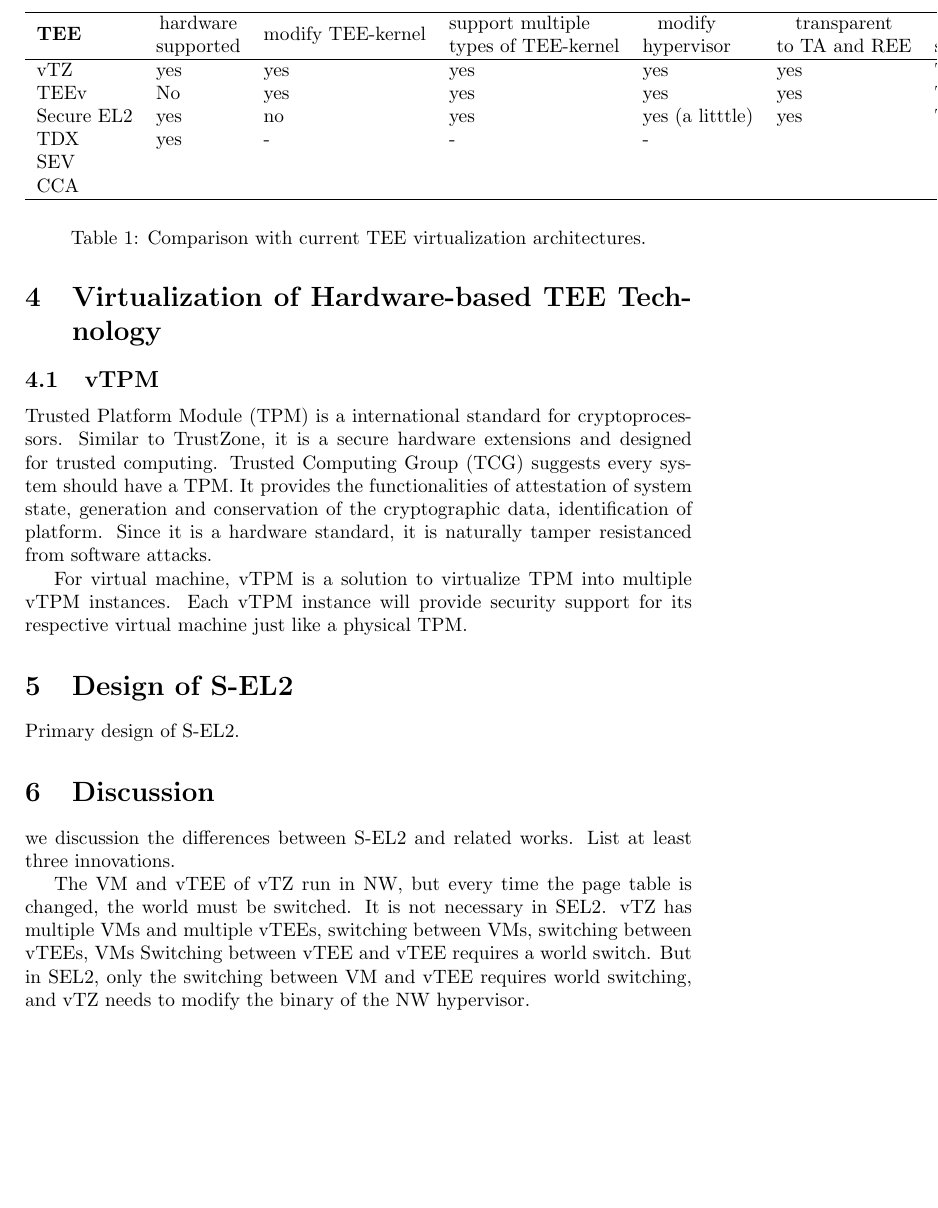
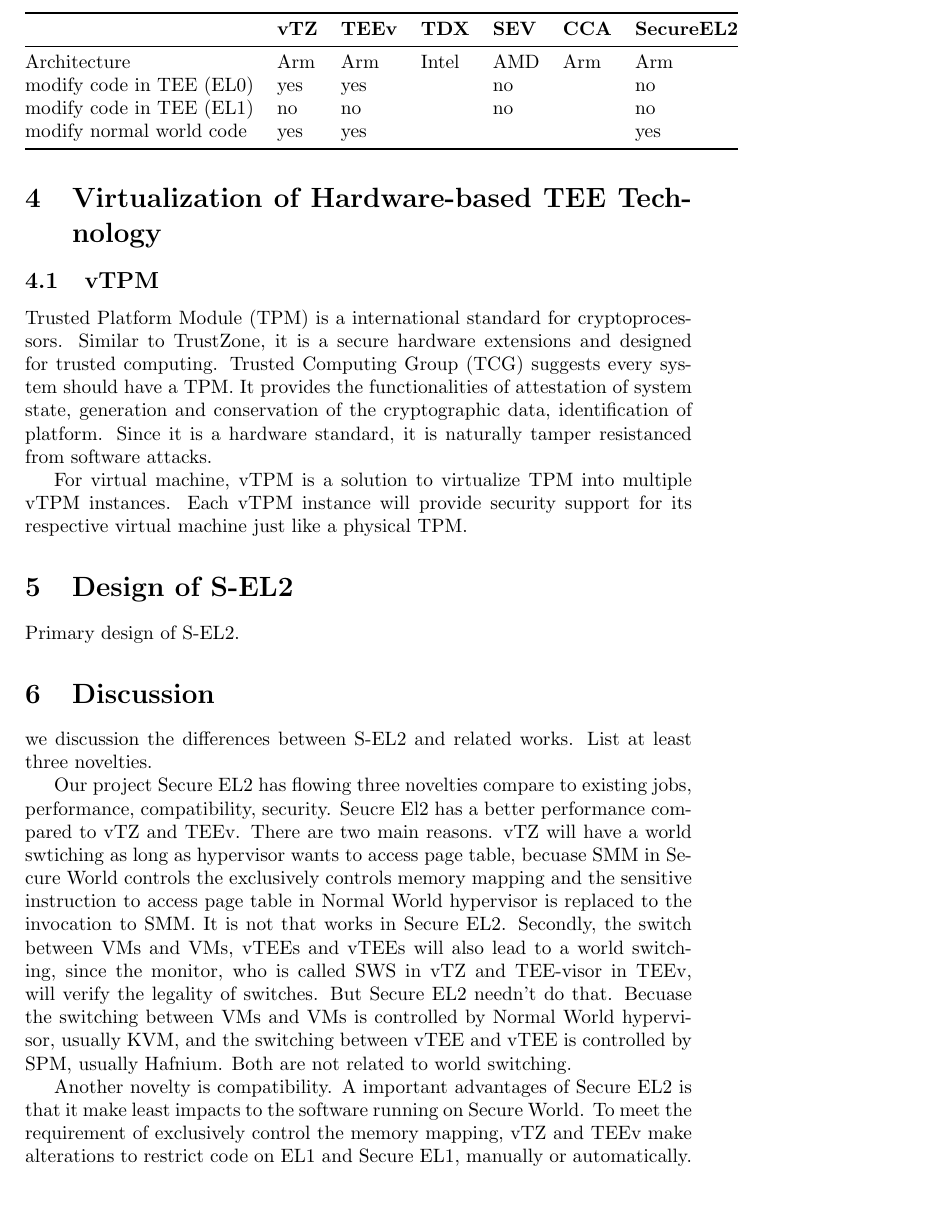
Before and after one commit to ShiqingLiu/SecureEL2-Report, a LaTeX paper (main.tex, which reads sections/discussion.tex): part of page 6 of 7, cut at the place of the change, the shorter picture padded with empty space. Compiled offline with pdfLaTeX.

Commit message:
update discussion

```diff
--- a/sections/discussion.tex
+++ b/sections/discussion.tex
@@ -1,27 +1,44 @@
 \section{Discussion}
 
-we discussion the differences between S-EL2 and related works. List at least three innovations.
+we discussion the differences between S-EL2 and related works. List at least three novelties.
 
 % vTZ is a
 % vTZ的VM和vTEE都跑在NW, 但是每次改页表都得做世界切换, 在SEL2就不用, vTZ有多个VM和多个vTEE,VM之间的切换，vTEE之间的切换，VM和vTEE之间的切换，都要一次世界切换.
 % 但在SEL2中,只有VM和vTEE之间的切换是需要世界切换的, vTZ需要修改NW hypervisor的binary.
 
+% Please add the following required packages to your document preamble:
+% \usepackage[table,xcdraw]{xcolor}
+% If you use beamer only pass "xcolor=table" option, i.e. \documentclass[xcolor=table]{beamer}
+% Please add the following required packages to your document preamble:
+% \usepackage{booktabs}
+\begin{table}[]
+    \begin{tabular}{@{}lllllll@{}}
+    \toprule
+    \textbf{}                & \textbf{vTZ} & \textbf{TEEv} & \textbf{TDX} & \textbf{SEV} & \textbf{CCA} & \textbf{SecureEL2} \\ \midrule
+    Architecture             & Arm          & Arm           & Intel        & AMD          & Arm          & Arm                \\
+    modify code in TEE (EL0) & yes          & yes           &              & no           &              & no                 \\
+    modify code in TEE (EL1) & no           & no            &              & no           &              & no                 \\
+    modify normal world code & yes          & yes           &              &              &              & yes                \\ \bottomrule
+    \end{tabular}
+    \end{table}
 
+% \begin{table*}[]
+%     \begin{tabular}{llllllll}
+%     \hline
+%     \textbf{TEE} & \tabincell{c}{hardware\\ supported} & \tabincell{c}{modify TEE-kernel} & \tabincell{l}{support multiple\\ types of TEE-kernel} & \tabincell{c}{modify\\ hypervisor} & \tabincell{c}{transparent\\ to TA and REE} & \tabincell{c}{implemented\\ security hardware} & \tabincell{c}{architecture} \\ \hline
+%     vTZ          & yes                         & yes                        & yes                                           & yes                        & yes                                & TrustZone                              & Arm                   \\
+%     TEEv         & No                          & yes                        & yes                                           & yes                        & yes                                & TrustZone                              & Arm                   \\
+%     Secure EL2   & yes                         & no                         & yes                                           & yes (a litttle)            & yes                                & TrustZone                              & Arm                   \\
+%     TDX          & yes                         & -                          & -                                             & -                          &                                    &                                        &                       \\
+%     SEV          &                             &                            &                                               &                            &                                    &                                        &                       \\
+%     CCA          &                             &                            &                                               &                            &                                    &                                        &                       \\ \hline
+%     \end{tabular}
+%     \caption{Comparison with current TEE virtualization architectures.}
+% 	\label{tab:comptee}
+%     \end{table*}
 
-\begin{table*}[]
-    \begin{tabular}{llllllll}
-    \hline
-    \textbf{TEE} & \tabincell{c}{hardware\\ supported} & \tabincell{c}{modify TEE-kernel} & \tabincell{l}{support multiple\\ types of TEE-kernel} & \tabincell{c}{modify\\ hypervisor} & \tabincell{c}{transparent\\ to TA and REE} & \tabincell{c}{implemented\\ security hardware} & \tabincell{c}{architecture} \\ \hline
-    vTZ          & yes                         & yes                        & yes                                           & yes                        & yes                                & TrustZone                              & Arm                   \\
-    TEEv         & No                          & yes                        & yes                                           & yes                        & yes                                & TrustZone                              & Arm                   \\
-    Secure EL2   & yes                         & no                         & yes                                           & yes (a litttle)            & yes                                & TrustZone                              & Arm                   \\
-    TDX          & yes                         & -                          & -                                             & -                          &                                    &                                        &                       \\
-    SEV          &                             &                            &                                               &                            &                                    &                                        &                       \\
-    CCA          &                             &                            &                                               &                            &                                    &                                        &                       \\ \hline
-    \end{tabular}
-    \caption{Comparison with current TEE virtualization architectures.}
-	\label{tab:comptee}
-    \end{table*}
+Our project Secure EL2 has flowing three novelties compare to existing jobs, performance, compatibility, security. Seucre El2 has a better performance compared to vTZ and TEEv. There are two main reasons. vTZ will have a world swtiching as long as hypervisor wants to access page table, becuase SMM in Secure World controls the exclusively controls memory mapping and the sensitive instruction to access page table in Normal World hypervisor is replaced to the invocation to SMM. It is not that works in Secure EL2.  Secondly, the switch between VMs and VMs, vTEEs and vTEEs will also lead to a world switching, since the monitor, who is called SWS in vTZ and TEE-visor in TEEv, will verify the legality of switches. But Secure EL2 needn't do that. Becuase the switching between VMs and VMs is controlled by Normal World hypervisor, usually KVM, and the switching between vTEE and vTEE is controlled by SPM, usually Hafnium. Both are not related to world switching.
 
-The VM and vTEE of vTZ run in NW, but every time the page table is changed, the world must be switched. It is not necessary in SEL2. vTZ has multiple VMs and multiple vTEEs, switching between VMs, switching between vTEEs, VMs  Switching between vTEE and vTEE requires a world switch.
-But in SEL2, only the switching between VM and vTEE requires world switching, and vTZ needs to modify the binary of the NW hypervisor.
+Another novelty is compatibility. A important advantages of Secure EL2 is that it make least impacts to the software running on Secure World. To meet the requirement of exclusively control the memory mapping, vTZ and TEEv make alterations to restrict code on EL1 and Secure EL1, manually or automatically. Although VMM in Secure EL2 may be modified to establish the communication to SPM, but it is much less than vTZ.
+
+% Security.
```
Also changed, not shown: sections/introduciton.tex (+0 -3 lines), main.pdf.
